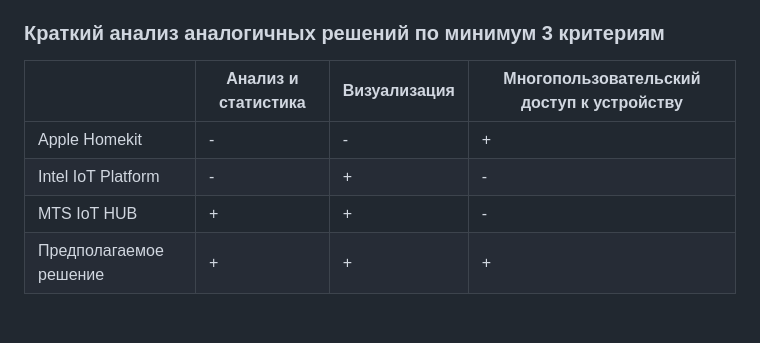
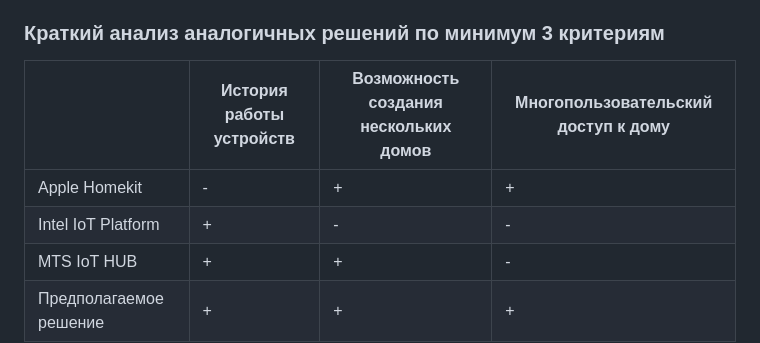
Before and after one commit to Mamvriyskiy/IoT-system, a Markdown page: readme.md, the part around the change. Rendered like a GitHub page; blank space fills up the shorter version.

```diff
--- a/readme.md
+++ b/readme.md
@@ -10,10 +10,10 @@
 
 ### Краткий анализ аналогичных решений по минимум 3 критериям
 
-|              | Анализ и статистика                 | Визуализация | Многопользовательский доступ к устройству|
+|              | История работы устройств                 | Возможность создания нескольких домов | Многопользовательский доступ к дому|
 |--------------|---------------------------|------------|-----------------------------|
-| Apple Homekit | -       | -          | +                           |
-| Intel IoT Platform | -  | +          | -                           |
+| Apple Homekit | -       | +          | +                           |
+| Intel IoT Platform | +  | -          | -                           |
 | MTS IoT HUB         | +      | +          | -                           |
 | Предполагаемое решение  | + | + | + |
 
```
